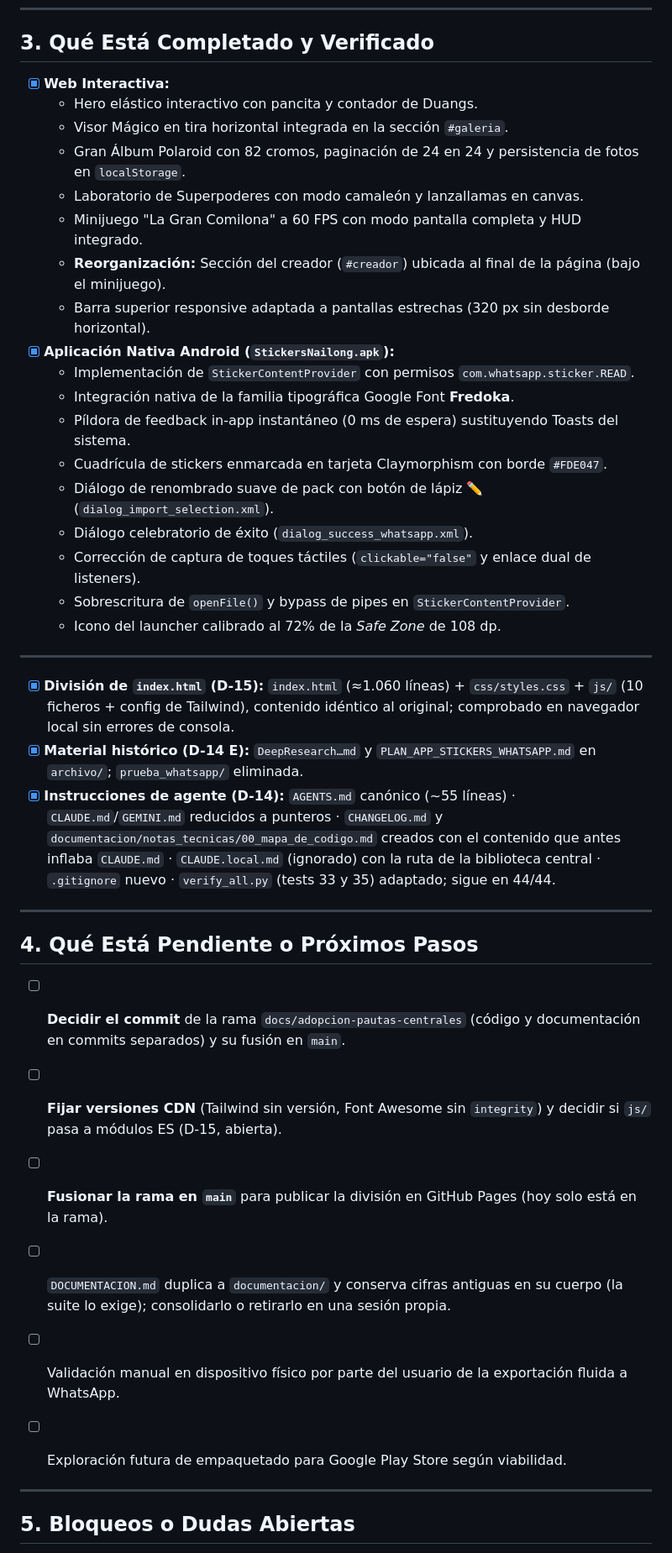
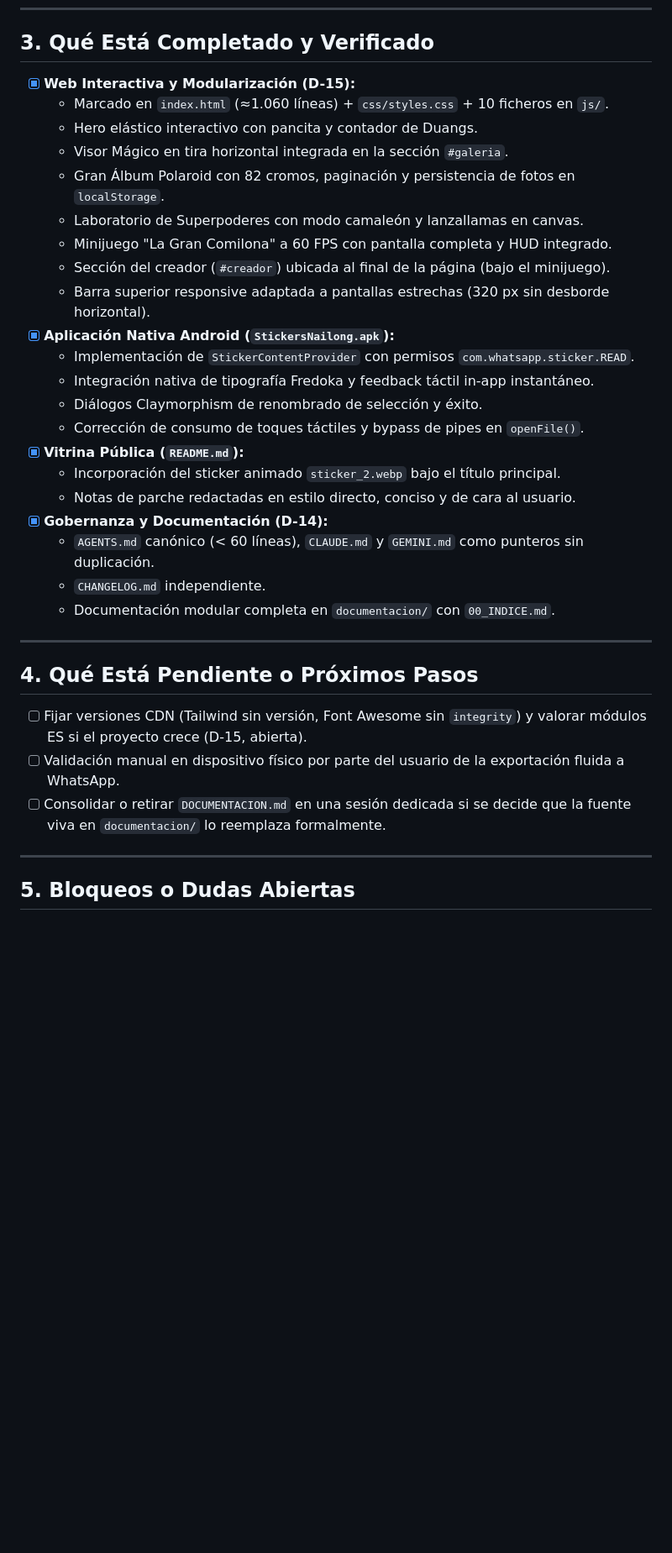
Before and after one commit to AlvaroLofra/Nailong, a Markdown page: documentacion/estado_del_proyecto/ESTADO_ACTUAL.md, the part around one of its changes. Shown at 84% size. Drawn GitHub-style; blank space fills up the shorter version.

```diff
--- a/documentacion/estado_del_proyecto/ESTADO_ACTUAL.md
+++ b/documentacion/estado_del_proyecto/ESTADO_ACTUAL.md
@@ -32,42 +32,35 @@ La aplicación web y la aplicación nativa Android se encuentran plenamente sinc
 
 ## 3. Qué Está Completado y Verificado
 
-- [x] **Web Interactiva:**
+- [x] **Web Interactiva y Modularización (D-15):**
+  - Marcado en `index.html` (≈1.060 líneas) + `css/styles.css` + 10 ficheros en `js/`.
   - Hero elástico interactivo con pancita y contador de Duangs.
   - Visor Mágico en tira horizontal integrada en la sección `#galeria`.
-  - Gran Álbum Polaroid con 82 cromos, paginación de 24 en 24 y persistencia de fotos en `localStorage`.
+  - Gran Álbum Polaroid con 82 cromos, paginación y persistencia de fotos en `localStorage`.
   - Laboratorio de Superpoderes con modo camaleón y lanzallamas en canvas.
-  - Minijuego "La Gran Comilona" a 60 FPS con modo pantalla completa y HUD integrado.
-  - **Reorganización:** Sección del creador (`#creador`) ubicada al final de la página (bajo el minijuego).
+  - Minijuego "La Gran Comilona" a 60 FPS con pantalla completa y HUD integrado.
+  - Sección del creador (`#creador`) ubicada al final de la página (bajo el minijuego).
   - Barra superior responsive adaptada a pantallas estrechas (320 px sin desborde horizontal).
 - [x] **Aplicación Nativa Android (`StickersNailong.apk`):**
   - Implementación de `StickerContentProvider` con permisos `com.whatsapp.sticker.READ`.
-  - Integración nativa de la familia tipográfica Google Font **Fredoka**.
-  - Píldora de feedback in-app instantáneo (0 ms de espera) sustituyendo Toasts del sistema.
-  - Cuadrícula de stickers enmarcada en tarjeta Claymorphism con borde `#FDE047`.
-  - Diálogo de renombrado suave de pack con botón de lápiz ✏️ (`dialog_import_selection.xml`).
-  - Diálogo celebratorio de éxito (`dialog_success_whatsapp.xml`).
-  - Corrección de captura de toques táctiles (`clickable="false"` y enlace dual de listeners).
-  - Sobrescritura de `openFile()` y bypass de pipes en `StickerContentProvider`.
-  - Icono del launcher calibrado al 72% de la *Safe Zone* de 108 dp.
-
----
-
-- [x] **División de `index.html` (D-15):** `index.html` (≈1.060 líneas) + `css/styles.css` + `js/` (10 ficheros + config de Tailwind), contenido idéntico al original; comprobado en navegador local sin errores de consola.
-- [x] **Material histórico (D-14 E):** `DeepResearch…md` y `PLAN_APP_STICKERS_WHATSAPP.md` en `archivo/`; `prueba_whatsapp/` eliminada.
-- [x] **Instrucciones de agente (D-14):** `AGENTS.md` canónico (~55 líneas) · `CLAUDE.md`/`GEMINI.md` reducidos a punteros · `CHANGELOG.md` y `documentacion/notas_tecnicas/00_mapa_de_codigo.md` creados con el contenido que antes inflaba `CLAUDE.md` · `CLAUDE.local.md` (ignorado) con la ruta de la biblioteca central · `.gitignore` nuevo · `verify_all.py` (tests 33 y 35) adaptado; sigue en 44/44.
+  - Integración nativa de tipografía Fredoka y feedback táctil in-app instantáneo.
+  - Diálogos Claymorphism de renombrado de selección y éxito.
+  - Corrección de consumo de toques táctiles y bypass de pipes en `openFile()`.
+- [x] **Vitrina Pública (`README.md`):**
+  - Incorporación del sticker animado `sticker_2.webp` bajo el título principal.
+  - Notas de parche redactadas en estilo directo, conciso y de cara al usuario.
+- [x] **Gobernanza y Documentación (D-14):**
+  - `AGENTS.md` canónico (< 60 líneas), `CLAUDE.md` y `GEMINI.md` como punteros sin duplicación.
+  - `CHANGELOG.md` independiente.
+  - Documentación modular completa en `documentacion/` con `00_INDICE.md`.
 
 ---
 
 ## 4. Qué Está Pendiente o Próximos Pasos
 
-- [ ] **Decidir el commit** de la rama `docs/adopcion-pautas-centrales` (código y documentación en commits separados) y su fusión en `main`.
-- [ ] **Fijar versiones CDN** (Tailwind sin versión, Font Awesome sin `integrity`) y decidir si `js/` pasa a módulos ES (D-15, abierta).
-- [ ] **Fusionar la rama en `main`** para publicar la división en GitHub Pages (hoy solo está en la rama).
-- [ ] `DOCUMENTACION.md` duplica a `documentacion/` y conserva cifras antiguas en su cuerpo (la suite lo exige); consolidarlo o retirarlo en una sesión propia.
-
+- [ ] Fijar versiones CDN (Tailwind sin versión, Font Awesome sin `integrity`) y valorar módulos ES si el proyecto crece (D-15, abierta).
 - [ ] Validación manual en dispositivo físico por parte del usuario de la exportación fluida a WhatsApp.
-- [ ] Exploración futura de empaquetado para Google Play Store según viabilidad.
+- [ ] Consolidar o retirar `DOCUMENTACION.md` en una sesión dedicada si se decide que la fuente viva en `documentacion/` lo reemplaza formalmente.
 
 ---
 
```
Also changed, not shown: other parts of documentacion/estado_del_proyecto/ESTADO_ACTUAL.md (+4 -4 lines), README.md (+4 -0 lines), 1 other file.
